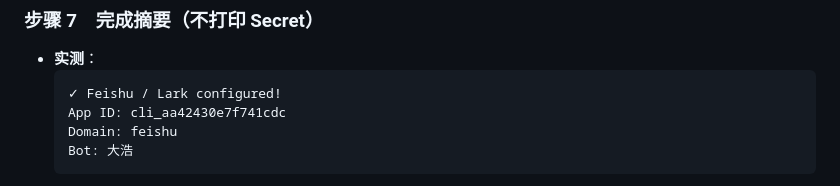
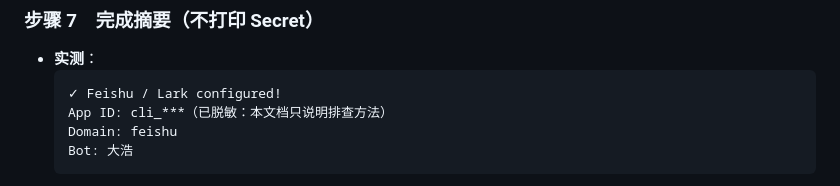
Before and after one commit to shiliyunma/ScholarScout, a Markdown page: docs/18-飞书接入向导迁移方案.md, the part around the change. Rendered like a GitHub page.

Commit message:
docs: 脱敏 docs/18 示例输出中的真实 App ID

````diff
--- a/docs/18-飞书接入向导迁移方案.md
+++ b/docs/18-飞书接入向导迁移方案.md
@@ -80,7 +80,7 @@
 - **实测**：
   ```
   ✓ Feishu / Lark configured!
-  App ID: cli_aa42430e7f741cdc
+  App ID: cli_***（已脱敏：本文档只说明排查方法）
   Domain: feishu
   Bot: 大浩
   ```
````
